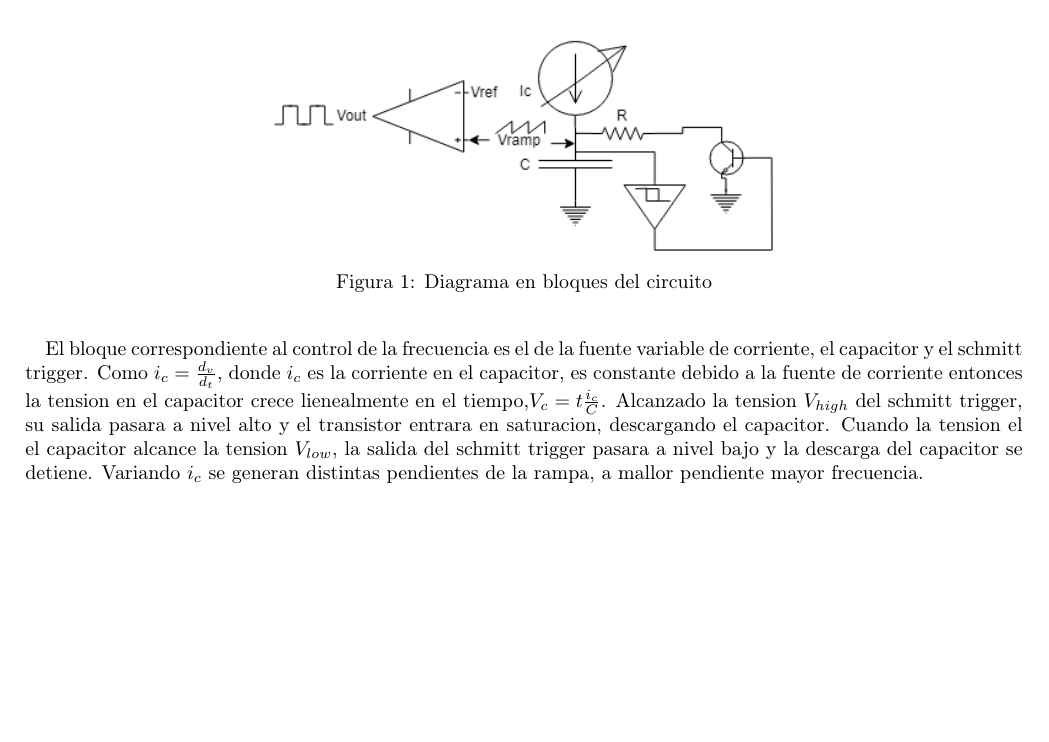
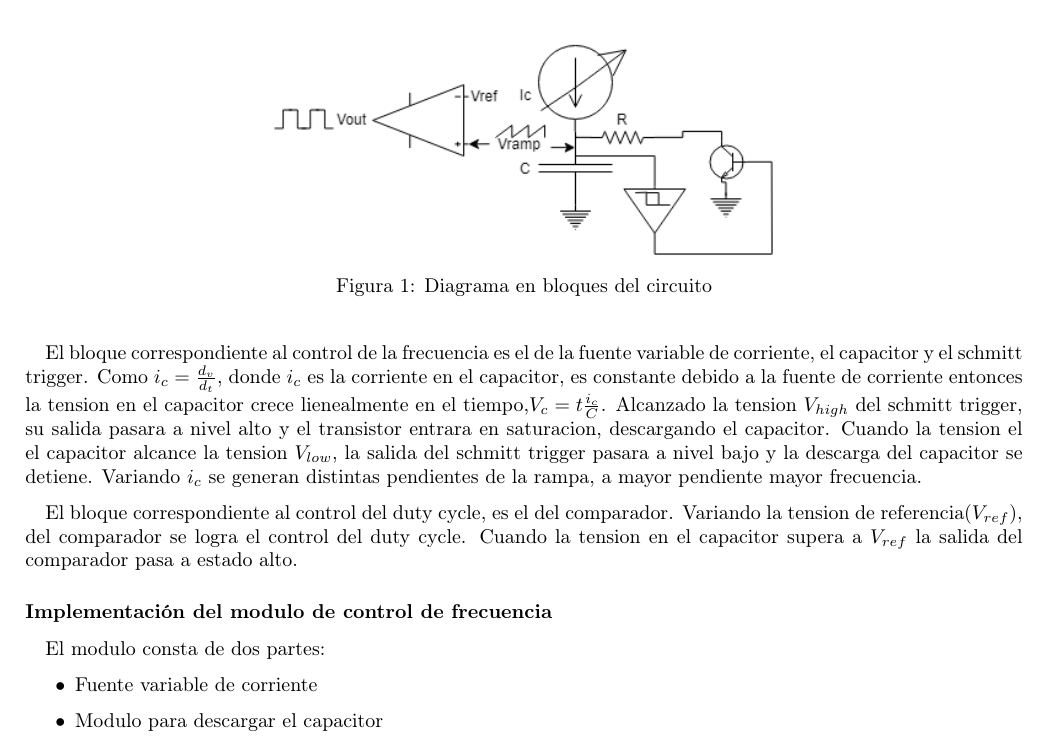
Before and after one commit to 1c2019itbaelct/ASSD_TP_1, a LaTeX document (oscilador/informe/oscilador.tex): part of the page, cut so that both start at the same text, the shorter picture padded with empty space. Compiled offline with pdfLaTeX; an older LaTeX class or package is replaced by its successor.

Commit message:
un par de lines mas sobre el oscilador

```diff
--- a/oscilador/informe/oscilador.tex
+++ b/oscilador/informe/oscilador.tex
@@ -9,8 +9,16 @@ Para lograr la independencia en la variación de frecuencia y duty cycle, se pro
 \includegraphics[width=0.5\textwidth]{figures/diagBloques.png}
 \caption{Diagrama en bloques del circuito}
 \end{figure}
-El bloque correspondiente al control de la frecuencia es el de la fuente variable de corriente, el capacitor y el schmitt trigger. Como $i_c=\frac{d_v}{d_t}$, donde $i_c$ es la corriente en el capacitor, es constante debido a la fuente de corriente entonces la tension en el capacitor crece lienealmente en el tiempo,$V_c=t \frac{i_c}{C}$. Alcanzado la tension $V_{high}$ del schmitt trigger, su salida pasara a nivel alto y el transistor entrara en saturacion, descargando el capacitor. Cuando la tension el el capacitor alcance la tension $V_{low}$, la salida del schmitt trigger pasara a nivel bajo y la descarga del capacitor se detiene.
-Variando $i_c$ se generan distintas pendientes de la rampa, a mallor pendiente mayor frecuencia.
+\par El bloque correspondiente al control de la frecuencia es el de la fuente variable de corriente, el capacitor y el schmitt trigger. Como $i_c=\frac{d_v}{d_t}$, donde $i_c$ es la corriente en el capacitor, es constante debido a la fuente de corriente entonces la tension en el capacitor crece lienealmente en el tiempo,$V_c=t \frac{i_c}{C}$. Alcanzado la tension $V_{high}$ del schmitt trigger, su salida pasara a nivel alto y el transistor entrara en saturacion, descargando el capacitor. Cuando la tension el el capacitor alcance la tension $V_{low}$, la salida del schmitt trigger pasara a nivel bajo y la descarga del capacitor se detiene.
+Variando $i_c$ se generan distintas pendientes de la rampa, a mayor pendiente mayor frecuencia.
+\par El bloque correspondiente al control del duty cycle, es el del comparador. Variando la tension de referencia($V_{ref} $), del comparador se logra el control del duty cycle. Cuando la tension en el capacitor supera a $V_{ref} $ la salida del comparador pasa a estado alto.
+\subsubsection*{Implementación del modulo de control de frecuencia}
+El modulo consta de dos partes:
+\begin{itemize}
+  \item Fuente variable de corriente
+  \item Modulo para descargar el capacitor
+\end{itemize}
+
 
 
 \end{document}
```
